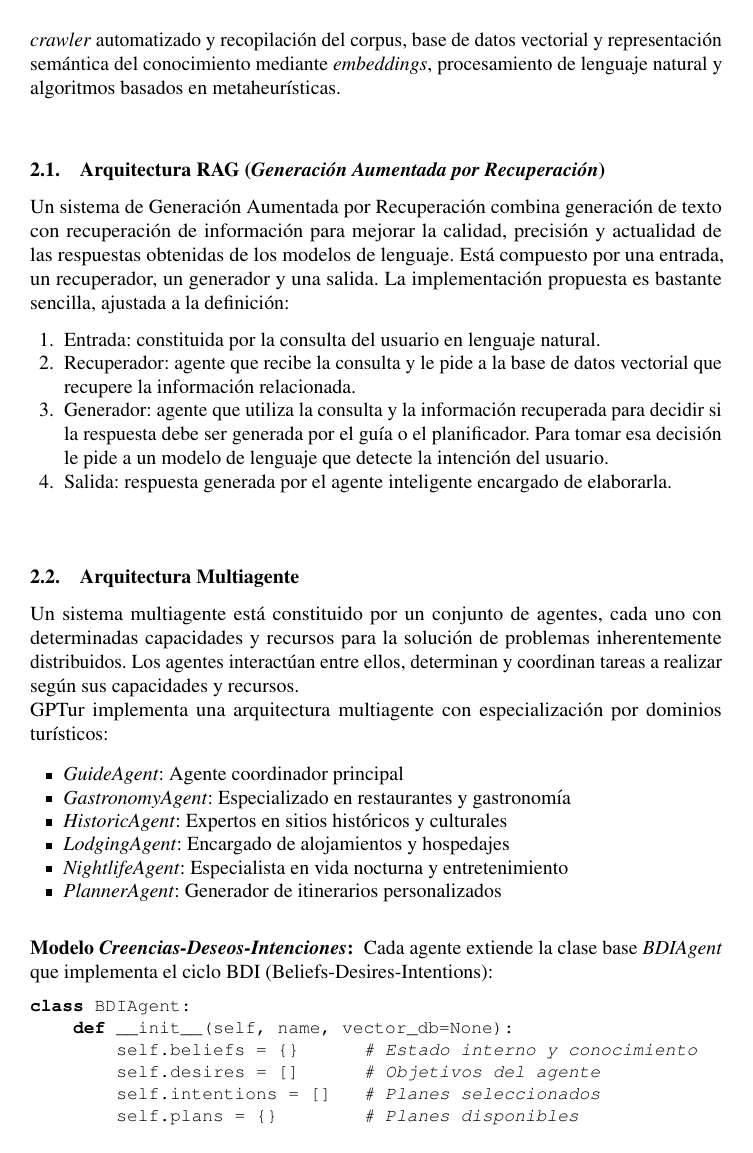
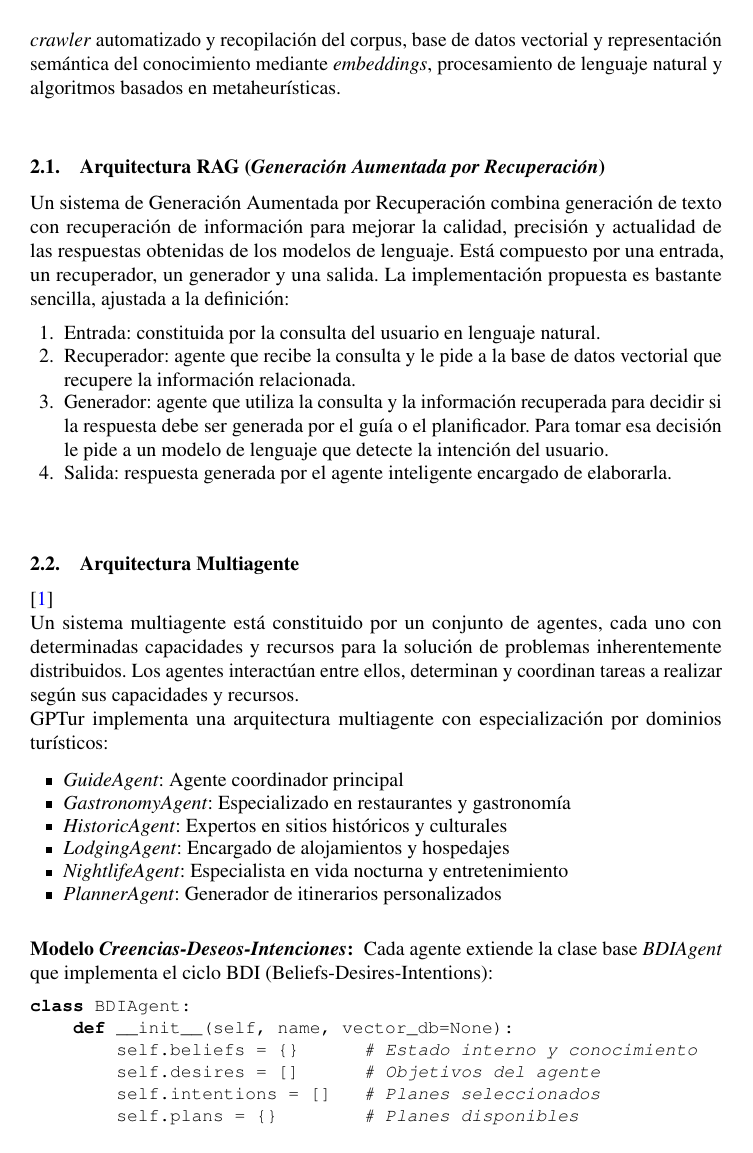
Before and after one commit to ClaudiaHdezPerez/GPTur, a LaTeX paper (report/report.tex): page 2 of 16. The pictures show the PDF file report/report.pdf that the author committed with the source.

Commit message:
doc/added bibliography

```diff
--- a/report/report.tex
+++ b/report/report.tex
@@ -12,8 +12,9 @@
 \usepackage{appendix}
 \usepackage{listings}
 \usepackage[spanish]{babel}
-\usepackage[style=splncs04, backend=biber]{biblatex}
-\addbibresource{references.bib}
+\usepackage[backend=biber,style=numeric]{biblatex}
+\addbibresource{./references.bib}
+
 
 % \usepackage[showframe]{geometry} % Solo para verificación, quitar en versión final
 \usepackage{calc}
@@ -42,6 +43,7 @@
 \newcommand{\tabref}[1]{\hyperref[#1]{Tab.~\ref*{#1}}}
 \newcommand{\secref}[1]{\hyperref[#1]{Sec.~\ref*{#1}}}
 \newcommand{\AlgRef}[1]{\hyperref[#1]{Alg.~\ref{#1}}}
+\renewcommand{\refname}{Referencias}
 
 
 % Centrado completo del contenido (122mm x 193mm)
@@ -137,7 +139,7 @@ Está compuesto por una entrada, un recuperador, un generador y una salida. La i
 \end{enumerate}
 
 \vspace{\baselineskip}
-\subsection{Arquitectura Multiagente}
+\subsection{Arquitectura Multiagente} \cite{Garcia2020}
 
 Un sistema multiagente está constituido por un conjunto de agentes, cada uno con determinadas capacidades y recursos para la solución de problemas inherentemente distribuidos. Los agentes interactúan entre ellos, determinan y coordinan tareas a realizar según sus capacidades y recursos.
 
@@ -286,7 +288,8 @@ Estas tareas permiten que el sistema interprete correctamente las necesidades de
 
 \vspace{\baselineskip}
 
-\subsection{Metaheurística y Problema de Satisfacción de Restricciones}
+\subsection{Metaheurística y Problema de Satisfacción de Restricciones} \cite{Talbi2009}
+
 
 %...
 
```
Also changed, not shown: report/report.bbl, report/report.pdf, report/report.tex (3 more changed lines), 1 other file.
